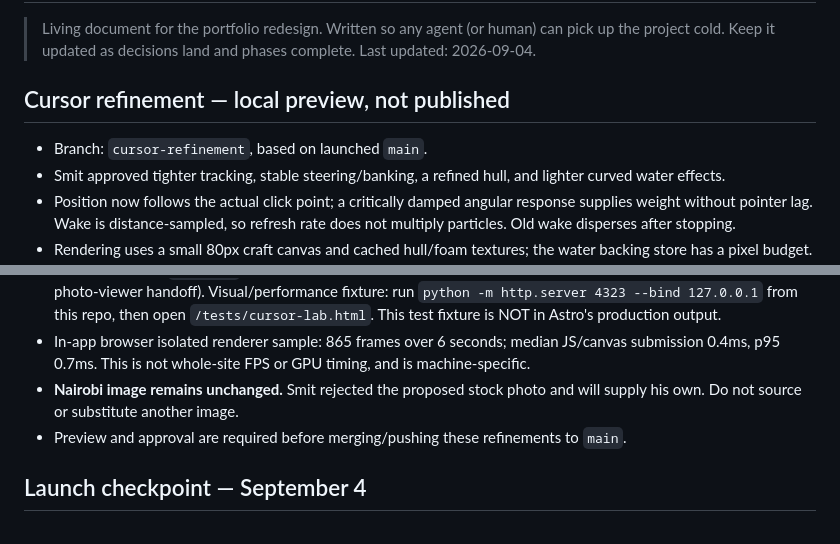
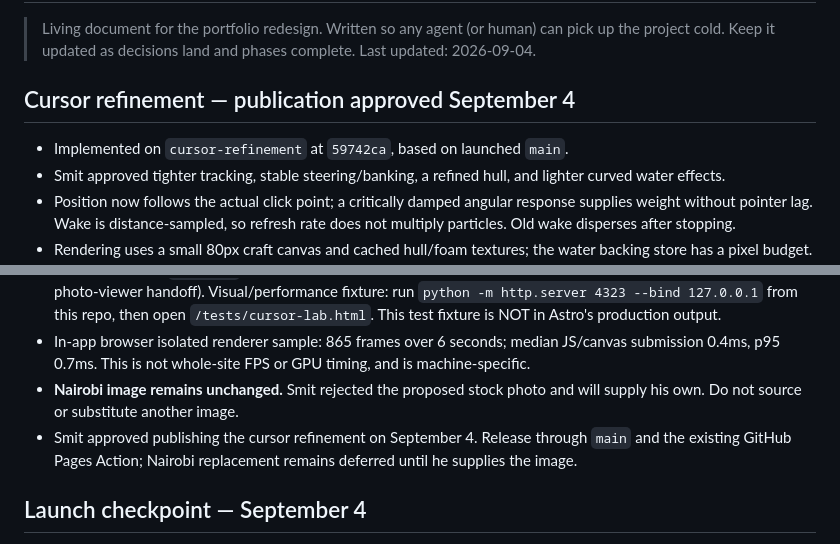
Before and after one commit to Smit334/Portfolio, a Markdown page: REDESIGN.md, 2 parts joined by grey strips. Drawn GitHub-style.

Commit message:
docs: record cursor release approval

```diff
--- a/REDESIGN.md
+++ b/REDESIGN.md
@@ -4,9 +4,9 @@
 > the project cold. Keep it updated as decisions land and phases complete.
 > Last updated: 2026-09-04.
 
-## Cursor refinement — local preview, not published
+## Cursor refinement — publication approved September 4
 
-- Branch: `cursor-refinement`, based on launched `main`.
+- Implemented on `cursor-refinement` at `59742ca`, based on launched `main`.
 - Smit approved tighter tracking, stable steering/banking, a refined hull, and lighter curved water effects.
 - Position now follows the actual click point; a critically damped angular response supplies weight without pointer lag. Wake is distance-sampled, so refresh rate does not multiply particles. Old wake disperses after stopping.
 - Rendering uses a small 80px craft canvas and cached hull/foam textures; the water backing store has a pixel budget. Card bounds are invalidated by layout/scroll events instead of measured every frame. The boat loop sleeps after water settles.
@@ -14,7 +14,7 @@
 - Regression suite: `npm test` (17 tests, including independent pointer/display rates, hybrid mouse/touch events, and photo-viewer handoff). Visual/performance fixture: run `python -m http.server 4323 --bind 127.0.0.1` from this repo, then open `/tests/cursor-lab.html`. This test fixture is NOT in Astro's production output.
 - In-app browser isolated renderer sample: 865 frames over 6 seconds; median JS/canvas submission 0.4ms, p95 0.7ms. This is not whole-site FPS or GPU timing, and is machine-specific.
 - **Nairobi image remains unchanged.** Smit rejected the proposed stock photo and will supply his own. Do not source or substitute another image.
-- Preview and approval are required before merging/pushing these refinements to `main`.
+- Smit approved publishing the cursor refinement on September 4. Release through `main` and the existing GitHub Pages Action; Nairobi replacement remains deferred until he supplies the image.
 
 ## Launch checkpoint — September 4
 
```
